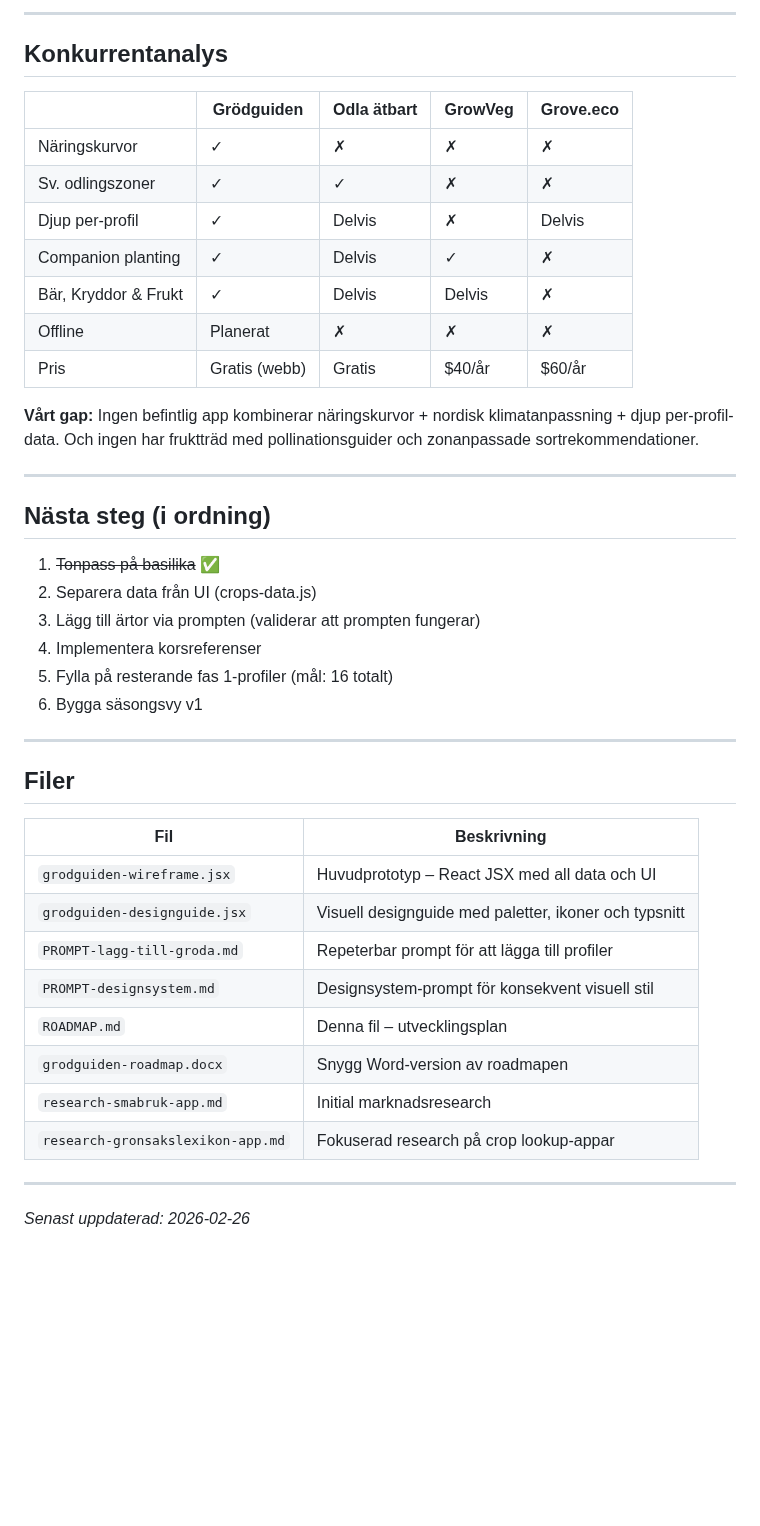
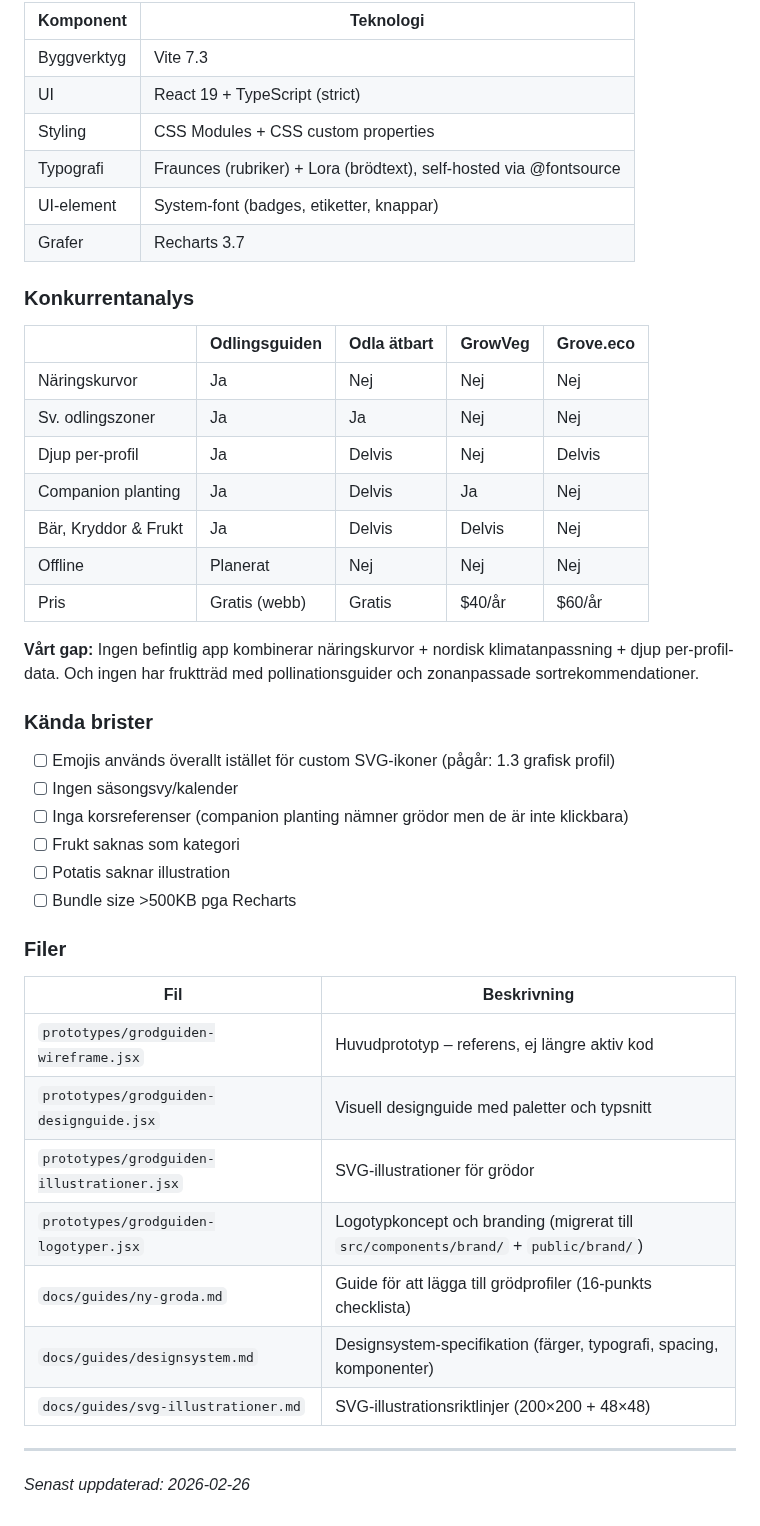
Before and after one commit to jarnesjo/odlingsguiden, a Markdown page: docs/ROADMAP.md, the part around one of its changes. Drawn GitHub-style; blank space fills up the shorter version.

```diff
--- a/docs/ROADMAP.md
+++ b/docs/ROADMAP.md
@@ -244,45 +302,47 @@ Frukt är extra naturligt för er – om ni odlar eller planerar att odla frukt
 
----
+| Komponent | Teknologi |
+|---|---|
+| Byggverktyg | Vite 7.3 |
+| UI | React 19 + TypeScript (strict) |
+| Styling | CSS Modules + CSS custom properties |
+| Typografi | Fraunces (rubriker) + Lora (brödtext), self-hosted via @fontsource |
+| UI-element | System-font (badges, etiketter, knappar) |
+| Grafer | Recharts 3.7 |
 
-## Konkurrentanalys
+### Konkurrentanalys
 
-| | Grödguiden | Odla ätbart | GrowVeg | Grove.eco |
-|---|-----------|------------|---------|-----------|
-| Näringskurvor | ✓ | ✗ | ✗ | ✗ |
-| Sv. odlingszoner | ✓ | ✓ | ✗ | ✗ |
-| Djup per-profil | ✓ | Delvis | ✗ | Delvis |
-| Companion planting | ✓ | Delvis | ✓ | ✗ |
-| Bär, Kryddor & Frukt | ✓ | Delvis | Delvis | ✗ |
-| Offline | Planerat | ✗ | ✗ | ✗ |
+| | Odlingsguiden | Odla ätbart | GrowVeg | Grove.eco |
+|---|---|---|---|---|
+| Näringskurvor | Ja | Nej | Nej | Nej |
+| Sv. odlingszoner | Ja | Ja | Nej | Nej |
+| Djup per-profil | Ja | Delvis | Nej | Delvis |
+| Companion planting | Ja | Delvis | Ja | Nej |
+| Bär, Kryddor & Frukt | Ja | Delvis | Delvis | Nej |
+| Offline | Planerat | Nej | Nej | Nej |
 | Pris | Gratis (webb) | Gratis | $40/år | $60/år |
 
 **Vårt gap:** Ingen befintlig app kombinerar näringskurvor + nordisk klimatanpassning + djup per-profil-data. Och ingen har fruktträd med pollinationsguider och zonanpassade sortrekommendationer.
 
----
+### Kända brister
 
-## Nästa steg (i ordning)
+- [ ] Emojis används överallt istället för custom SVG-ikoner (pågår: 1.3 grafisk profil)
+- [ ] Ingen säsongsvy/kalender
+- [ ] Inga korsreferenser (companion planting nämner grödor men de är inte klickbara)
+- [ ] Frukt saknas som kategori
+- [ ] Potatis saknar illustration
+- [ ] Bundle size >500KB pga Recharts
 
-1. ~~Tonpass på basilika~~ ✅
-2. Separera data från UI (crops-data.js)
-3. Lägg till ärtor via prompten (validerar att prompten fungerar)
-4. Implementera korsreferenser
-5. Fylla på resterande fas 1-profiler (mål: 16 totalt)
-6. Bygga säsongsvy v1
-
----
-
-## Filer
+### Filer
 
 | Fil | Beskrivning |
 |-----|------------|
-| `grodguiden-wireframe.jsx` | Huvudprototyp – React JSX med all data och UI |
-| `grodguiden-designguide.jsx` | Visuell designguide med paletter, ikoner och typsnitt |
-| `PROMPT-lagg-till-groda.md` | Repeterbar prompt för att lägga till profiler |
-| `PROMPT-designsystem.md` | Designsystem-prompt för konsekvent visuell stil |
-| `ROADMAP.md` | Denna fil – utvecklingsplan |
-| `grodguiden-roadmap.docx` | Snygg Word-version av roadmapen |
-| `research-smabruk-app.md` | Initial marknadsresearch |
-| `research-gronsakslexikon-app.md` | Fokuserad research på crop lookup-appar |
+| `prototypes/grodguiden-wireframe.jsx` | Huvudprototyp – referens, ej längre aktiv kod |
+| `prototypes/grodguiden-designguide.jsx` | Visuell designguide med paletter och typsnitt |
+| `prototypes/grodguiden-illustrationer.jsx` | SVG-illustrationer för grödor |
+| `prototypes/grodguiden-logotyper.jsx` | Logotypkoncept och branding (migrerat till `src/components/brand/` + `public/brand/`) |
+| `docs/guides/ny-groda.md` | Guide för att lägga till grödprofiler (16-punkts checklista) |
+| `docs/guides/designsystem.md` | Designsystem-specifikation (färger, typografi, spacing, komponenter) |
+| `docs/guides/svg-illustrationer.md` | SVG-illustrationsriktlinjer (200×200 + 48×48) |
 
 ---
 
```
Also changed, not shown: other parts of docs/ROADMAP.md (+143 -85 lines).
